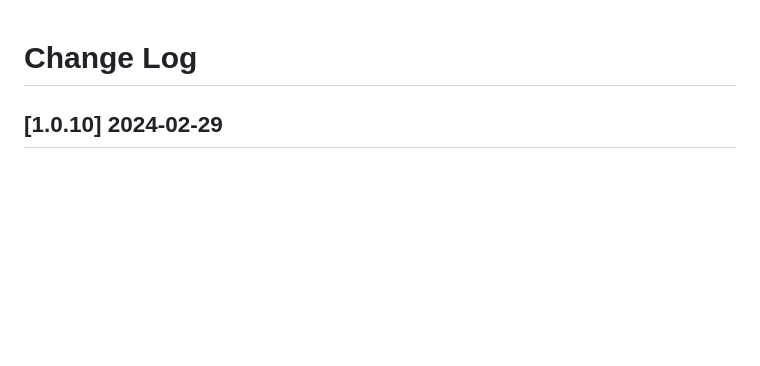
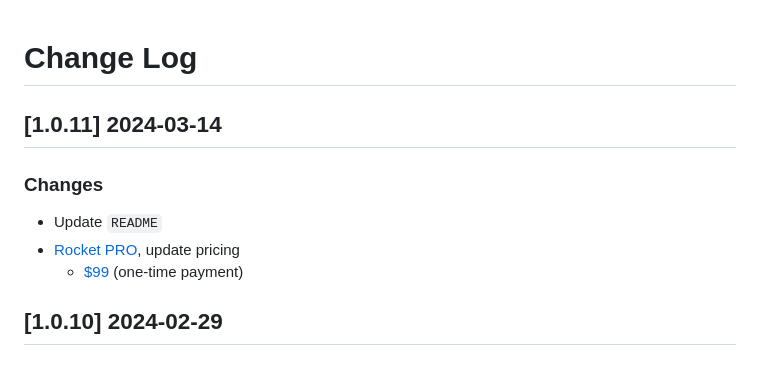
Before and after one commit to app-generator/rocket-django, a Markdown page: CHANGELOG.md, the part around the change. Drawn GitHub-style; blank space fills up the shorter version.

Commit message:
Release v1.0.11

```diff
--- a/CHANGELOG.md
+++ b/CHANGELOG.md
@@ -1,4 +1,11 @@
 # Change Log
+
+## [1.0.11] 2024-03-14
+### Changes
+
+- Update `README`
+- [Rocket PRO](https://rocket-django-pro.onrender.com/), update pricing
+  - [$99](https://appseed.gumroad.com/l/rocket-django) (one-time payment)
 
 ## [1.0.10] 2024-02-29
 ### Changes
```
